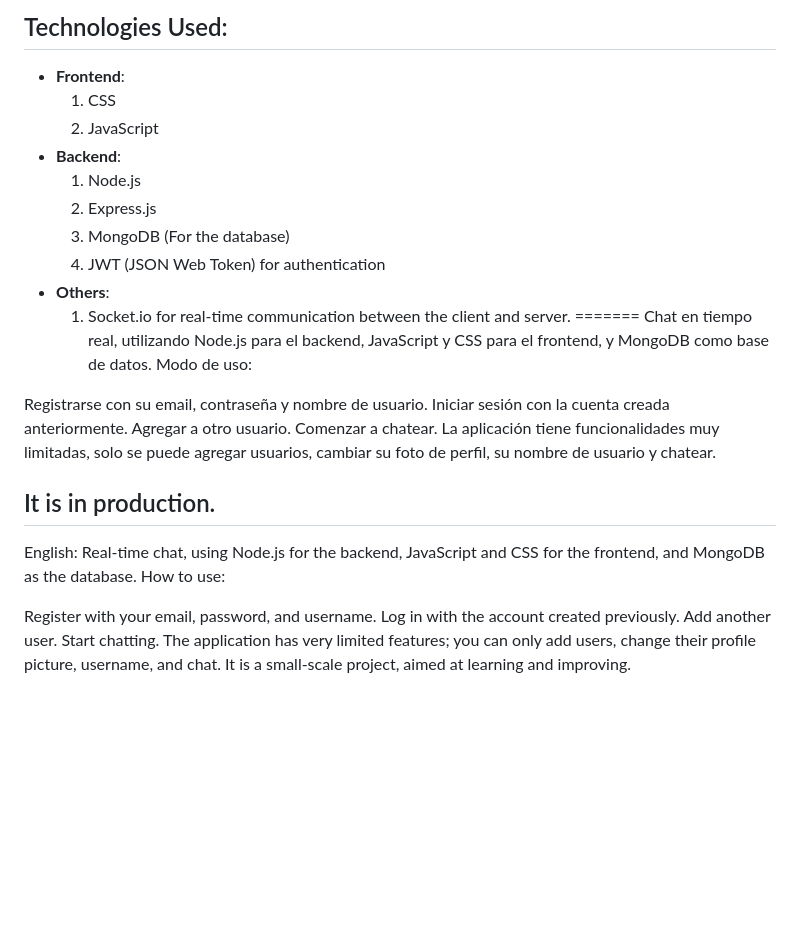
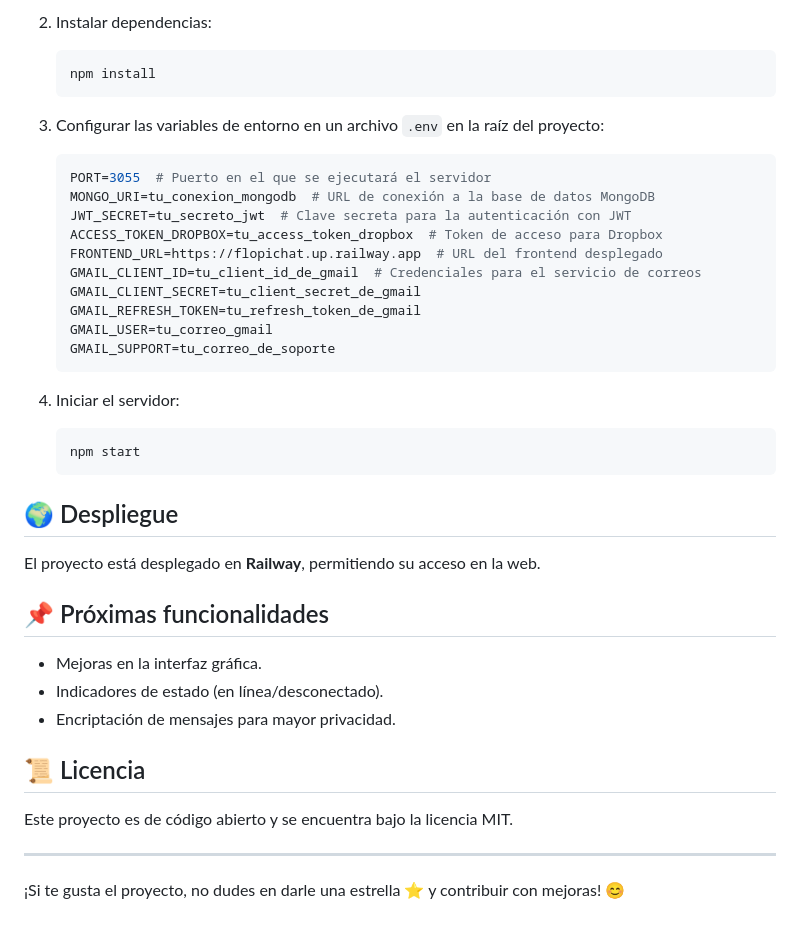
Before and after one commit to ingEze/chat-realtime, a Markdown page: README.MD, the part around the change printed below. GitHub-like rendering; blank space fills up the shorter version.

````diff
--- a/README.MD
+++ b/README.MD
@@ -51,34 +46,45 @@ This is a Real-Time Chat project that allows users to register, log in with thei
 
-## Technologies Used:
-- **Frontend**:
-    1. CSS
-    2. JavaScript
-- **Backend**:
-    1. Node.js
-    2. Express.js
-    3. MongoDB (For the database)
-    4. JWT (JSON Web Token) for authentication
-- **Others**:
-    1. Socket.io for real-time communication between the client and server.
-=======
-Chat en tiempo real, utilizando Node.js para el backend, JavaScript y CSS para el frontend, y MongoDB como base de datos.
-Modo de uso:
+2. Instalar dependencias:
 
-Registrarse con su email, contraseña y nombre de usuario.
-Iniciar sesión con la cuenta creada anteriormente.
-Agregar a otro usuario.
-Comenzar a chatear.
-La aplicación tiene funcionalidades muy limitadas, solo se puede agregar usuarios, cambiar su foto de perfil, su nombre de usuario y chatear.
+   ```sh
+   npm install
+   ```
 
-It is in production.
---------------------
-English:
-Real-time chat, using Node.js for the backend, JavaScript and CSS for the frontend, and MongoDB as the database.
-How to use:
+3. Configurar las variables de entorno en un archivo `.env` en la raíz del proyecto:
 
-Register with your email, password, and username.
-Log in with the account created previously.
-Add another user.
-Start chatting.
-The application has very limited features; you can only add users, change their profile picture, username, and chat.
-It is a small-scale project, aimed at learning and improving.
+   ```env
+   PORT=3055  # Puerto en el que se ejecutará el servidor
+   MONGO_URI=tu_conexion_mongodb  # URL de conexión a la base de datos MongoDB
+   JWT_SECRET=tu_secreto_jwt  # Clave secreta para la autenticación con JWT
+   ACCESS_TOKEN_DROPBOX=tu_access_token_dropbox  # Token de acceso para Dropbox
+   FRONTEND_URL=https://flopichat.up.railway.app  # URL del frontend desplegado
+   GMAIL_CLIENT_ID=tu_client_id_de_gmail  # Credenciales para el servicio de correos
+   GMAIL_CLIENT_SECRET=tu_client_secret_de_gmail
+   GMAIL_REFRESH_TOKEN=tu_refresh_token_de_gmail
+   GMAIL_USER=tu_correo_gmail
+   GMAIL_SUPPORT=tu_correo_de_soporte
+   ```
+
+4. Iniciar el servidor:
+
+   ```sh
+   npm start
+   ```
+
+## 🌍 Despliegue
+
+El proyecto está desplegado en **Railway**, permitiendo su acceso en la web.
+
+## 📌 Próximas funcionalidades
+
+- Mejoras en la interfaz gráfica.
+- Indicadores de estado (en línea/desconectado).
+- Encriptación de mensajes para mayor privacidad.
+
+## 📜 Licencia
+
+Este proyecto es de código abierto y se encuentra bajo la licencia MIT.
+
+---
+
+¡Si te gusta el proyecto, no dudes en darle una estrella ⭐ y contribuir con mejoras! 😊
````
Also changed, not shown: other parts of README.MD (+31 -36 lines).
